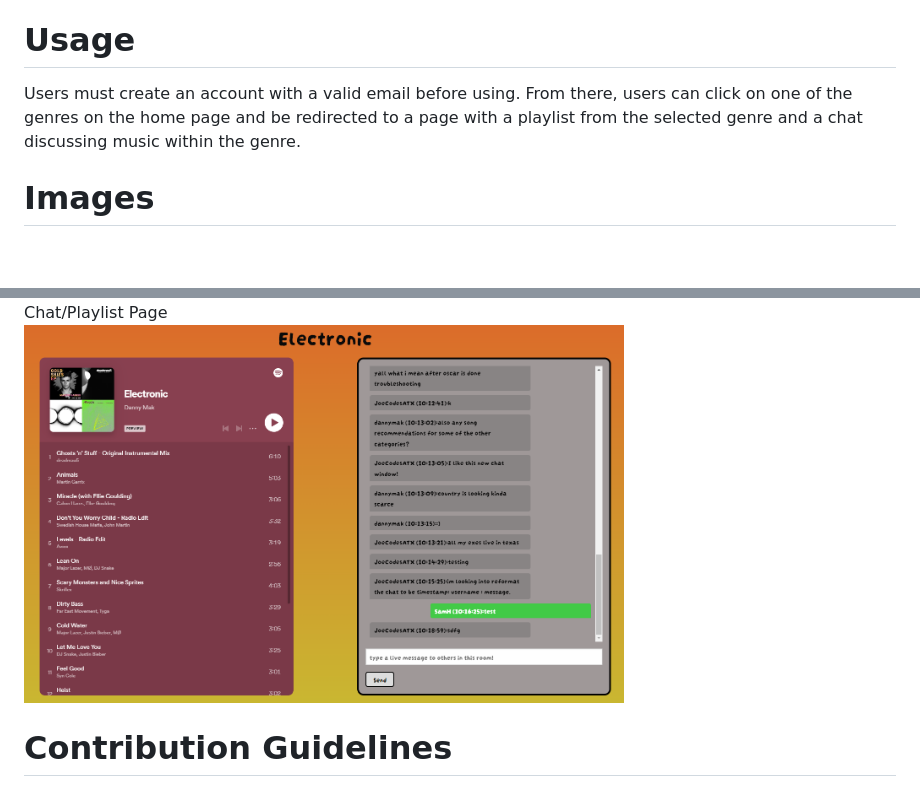
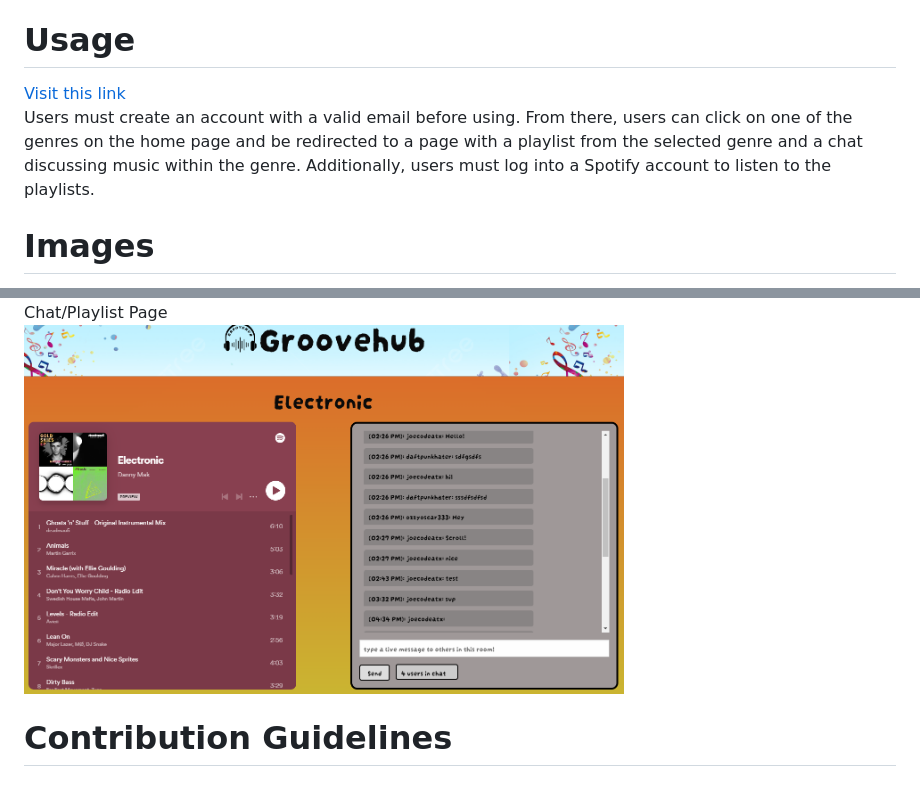
Before and after one commit to Dannymak1993/Groovehub, a Markdown page: README.md, 2 parts joined by grey strips. GitHub-like rendering; pictures changed too: public/images/Chat Page.png; blank space fills up the shorter version.

```diff
--- a/README.md
+++ b/README.md
@@ -17,7 +17,8 @@
   No installation required; just visit the link and sign up.
 
   # Usage <a id="use"></a>
-  Users must create an account with a valid email before using. From there, users can click on one of the genres on the home page and be redirected to a page with a playlist from the selected genre and a chat discussing music within the genre.
+  <a href="https://groovehub-2023.herokuapp.com/">Visit this link</a> <br>
+  Users must create an account with a valid email before using. From there, users can click on one of the genres on the home page and be redirected to a page with a playlist from the selected genre and a chat discussing music within the genre. Additionally, users must log into a Spotify account to listen to the playlists.
 
   # Images
   Login
```
